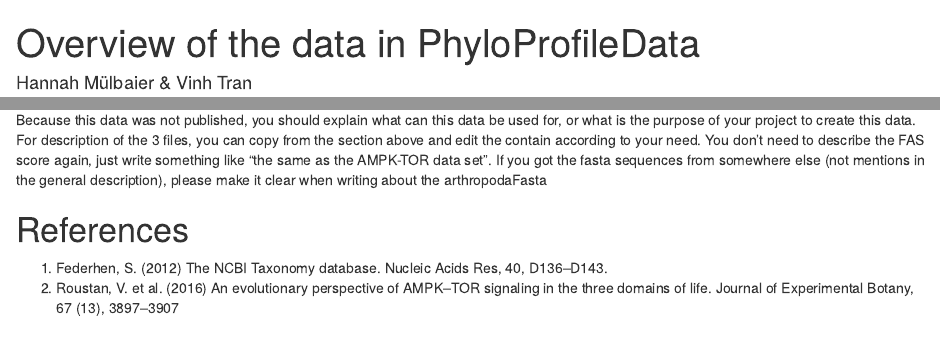
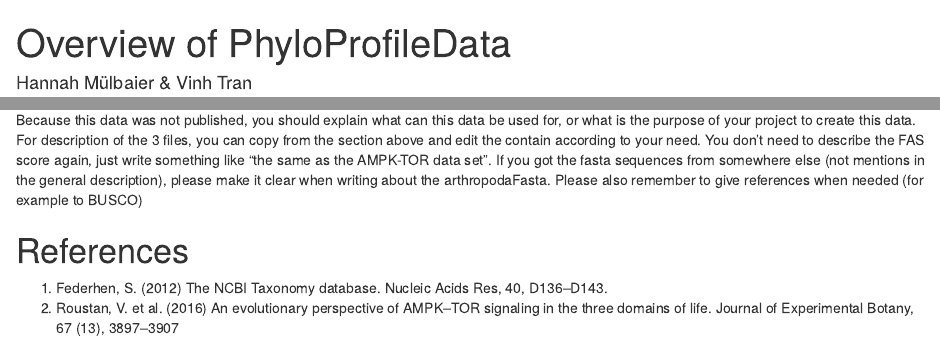
Before and after one commit to trvinh/PhyloProfileData, an R Markdown document (vignettes/PhyloProfileData.Rmd): the page in a window 1100 px wide, from its top, and a second part further down, joined at a grey line. Rendered offline with R 4.5, knitr and Pandoc, with nearby package versions; drawn as R Markdown's standard HTML page in place of the format the file asks for; some code elsewhere in the file could not run offline.

Commit message:
describe the data

```diff
--- a/vignettes/PhyloProfileData.Rmd
+++ b/vignettes/PhyloProfileData.Rmd
@@ -1,5 +1,5 @@
 ---
-title: "Overview of the data in PhyloProfileData"
+title: "Overview of PhyloProfileData"
 author: "Hannah Mülbaier & Vinh Tran"
 date: "`r Sys.Date()`"
 package: PhyloProfileData
@@ -110,7 +110,8 @@
 contain according to your need. You don't need to describe the FAS score again,
 just write something like "the same as the AMPK-TOR data set".
 If you got the fasta sequences from somewhere else (not mentions in the general
-description), please make it clear when writing about the arthropodaFasta
+description), please make it clear when writing about the arthropodaFasta.
+Please also remember to give references when needed (for example to BUSCO)
 
 # References
 1. Federhen, S. (2012) The NCBI Taxonomy database. Nucleic Acids Res, 40,
```
